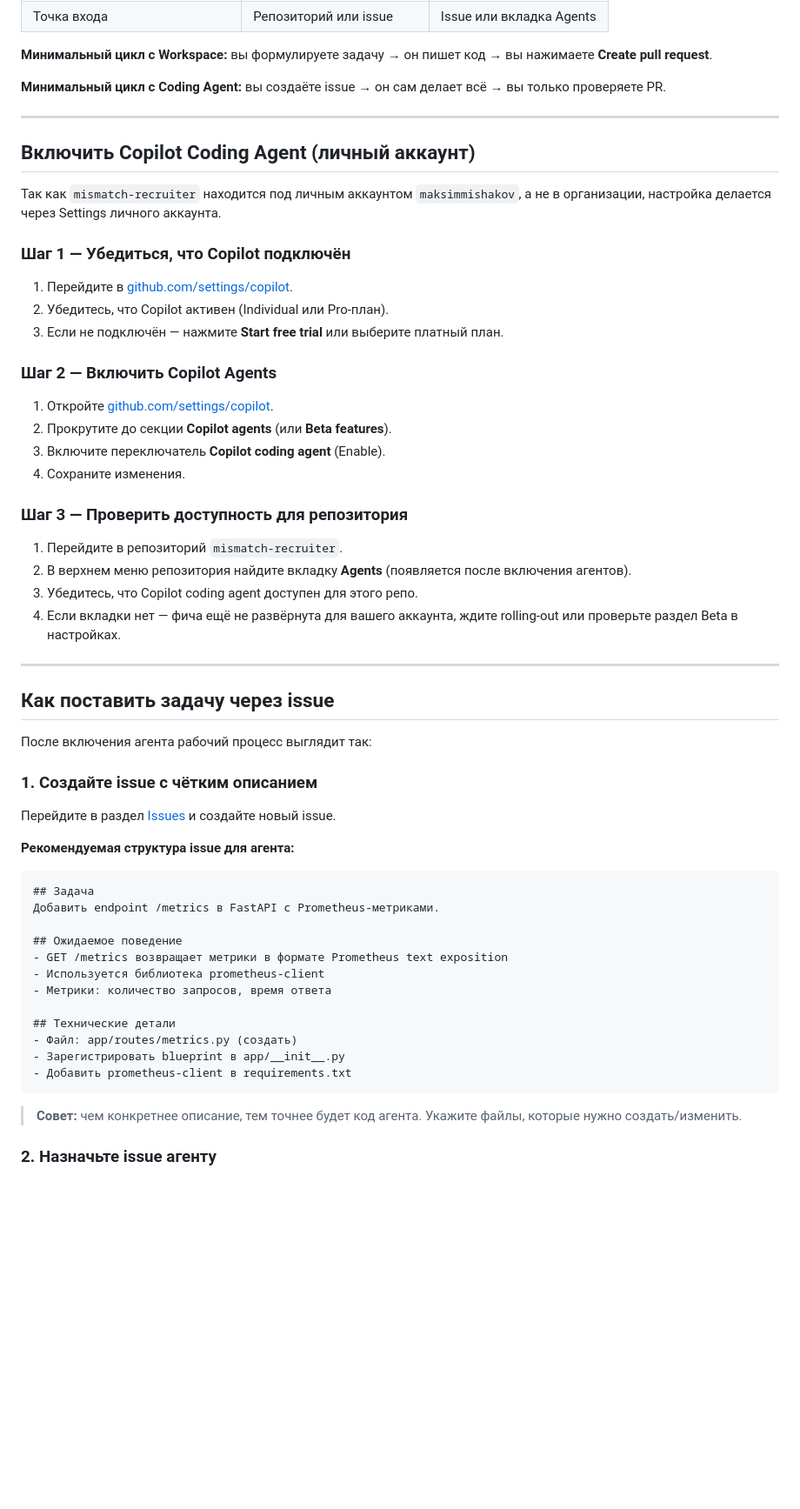
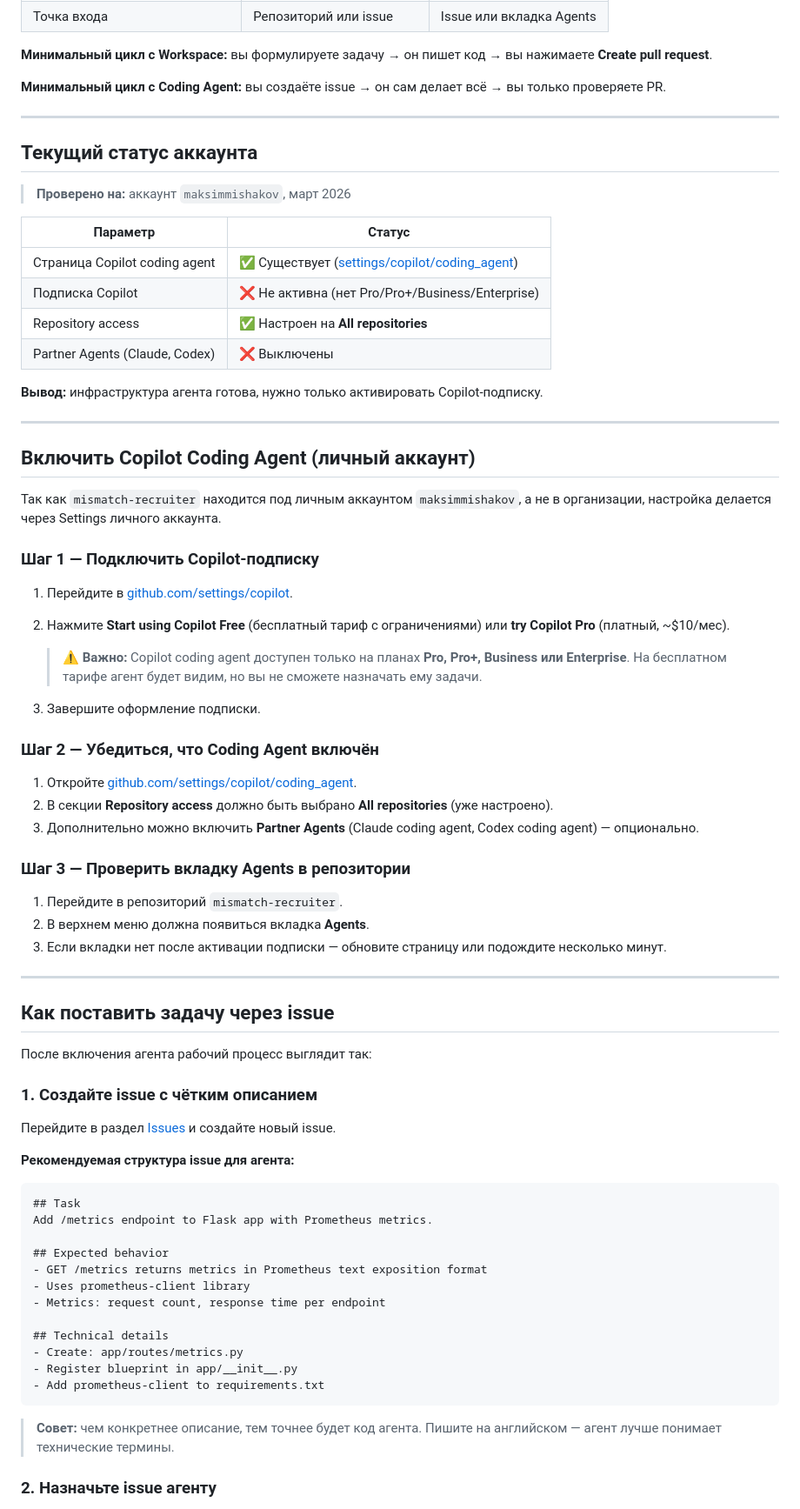
Before and after one commit to maksimmishakov/mismatch-recruiter, a Markdown page: docs/copilot-agent.md, the part around one of its changes. Shown at 87% size. Rendered like a GitHub page; blank space fills up the shorter version.

Commit message:
docs: update copilot-agent.md with real account status and activation steps

````diff
--- a/docs/copilot-agent.md
+++ b/docs/copilot-agent.md
@@ -33,29 +34,45 @@
 
 ---
 
+## Текущий статус аккаунта
+
+> **Проверено на:** аккаунт `maksimmishakov`, март 2026
+
+| Параметр | Статус |
+|---|---|
+| Страница Copilot coding agent | ✅ Существует ([settings/copilot/coding_agent](https://github.com/settings/copilot/coding_agent)) |
+| Подписка Copilot | ❌ Не активна (нет Pro/Pro+/Business/Enterprise) |
+| Repository access | ✅ Настроен на **All repositories** |
+| Partner Agents (Claude, Codex) | ❌ Выключены |
+
+**Вывод:** инфраструктура агента готова, нужно только активировать Copilot-подписку.
+
+---
+
 ## Включить Copilot Coding Agent (личный аккаунт)
 
 Так как `mismatch-recruiter` находится под личным аккаунтом `maksimmishakov`, а не в организации, настройка делается через Settings личного аккаунта.
 
-### Шаг 1 — Убедиться, что Copilot подключён
+### Шаг 1 — Подключить Copilot-подписку
 
 1. Перейдите в [github.com/settings/copilot](https://github.com/settings/copilot).
-2. Убедитесь, что Copilot активен (Individual или Pro-план).
-3. Если не подключён — нажмите **Start free trial** или выберите платный план.
+2. Нажмите **Start using Copilot Free** (бесплатный тариф с ограничениями) или **try Copilot Pro** (платный, ~$10/мес).
 
-### Шаг 2 — Включить Copilot Agents
+   > ⚠️ **Важно:** Copilot coding agent доступен только на планах **Pro, Pro+, Business или Enterprise**. На бесплатном тарифе агент будет видим, но вы не сможете назначать ему задачи.
 
-1. Откройте [github.com/settings/copilot](https://github.com/settings/copilot).
-2. Прокрутите до секции **Copilot agents** (или **Beta features**).
-3. Включите переключатель **Copilot coding agent** (Enable).
-4. Сохраните изменения.
+3. Завершите оформление подписки.
 
-### Шаг 3 — Проверить доступность для репозитория
+### Шаг 2 — Убедиться, что Coding Agent включён
+
+1. Откройте [github.com/settings/copilot/coding_agent](https://github.com/settings/copilot/coding_agent).
+2. В секции **Repository access** должно быть выбрано **All repositories** (уже настроено).
+3. Дополнительно можно включить **Partner Agents** (Claude coding agent, Codex coding agent) — опционально.
+
+### Шаг 3 — Проверить вкладку Agents в репозитории
 
 1. Перейдите в репозиторий `mismatch-recruiter`.
-2. В верхнем меню репозитория найдите вкладку **Agents** (появляется после включения агентов).
-3. Убедитесь, что Copilot coding agent доступен для этого репо.
-4. Если вкладки нет — фича ещё не развёрнута для вашего аккаунта, ждите rolling-out или проверьте раздел Beta в настройках.
+2. В верхнем меню должна появиться вкладка **Agents**.
+3. Если вкладки нет после активации подписки — обновите страницу или подождите несколько минут.
 
 ---
 
@@ -70,21 +87,21 @@
 **Рекомендуемая структура issue для агента:**
 
 ```markdown
-## Задача
-Добавить endpoint /metrics в FastAPI с Prometheus-метриками.
+## Task
+Add /metrics endpoint to Flask app with Prometheus metrics.
 
-## Ожидаемое поведение
-- GET /metrics возвращает метрики в формате Prometheus text exposition
-- Используется библиотека prometheus-client
-- Метрики: количество запросов, время ответа
+## Expected behavior
+- GET /metrics returns metrics in Prometheus text exposition format
+- Uses prometheus-client library
+- Metrics: request count, response time per endpoint
 
-## Технические детали
-- Файл: app/routes/metrics.py (создать)
-- Зарегистрировать blueprint в app/__init__.py
-- Добавить prometheus-client в requirements.txt
+## Technical details
+- Create: app/routes/metrics.py
+- Register blueprint in app/__init__.py
+- Add prometheus-client to requirements.txt
 ```
 
-> **Совет:** чем конкретнее описание, тем точнее будет код агента. Укажите файлы, которые нужно создать/изменить.
+> **Совет:** чем конкретнее описание, тем точнее будет код агента. Пишите на английском — агент лучше понимает технические термины.
 
 ### 2. Назначьте issue агенту
 
````
Also changed, not shown: other parts of docs/copilot-agent.md (+17 -13 lines).
